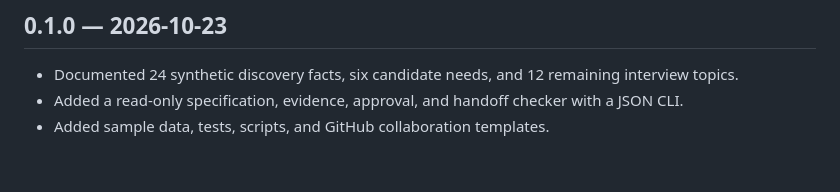
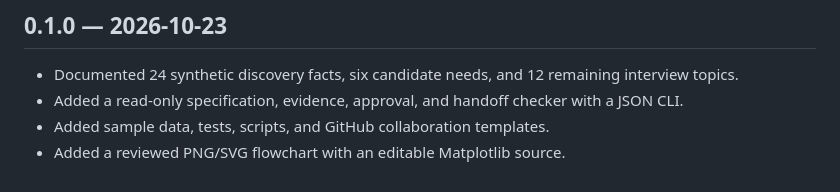
Before and after one commit to YQingChen424/research-procurement-review, a Markdown page: CHANGELOG.md, the part around the change. Rendered like a GitHub page.

```diff
--- a/CHANGELOG.md
+++ b/CHANGELOG.md
@@ -5,3 +5,4 @@
 - Documented 24 synthetic discovery facts, six candidate needs, and 12 remaining interview topics.
 - Added a read-only specification, evidence, approval, and handoff checker with a JSON CLI.
 - Added sample data, tests, scripts, and GitHub collaboration templates.
+- Added a reviewed PNG/SVG flowchart with an editable Matplotlib source.
```
Also changed, not shown: README.md (+4 -0 lines), docs/design.md (+2 -0 lines), docs/flowchart.png (added), 4 other files.
